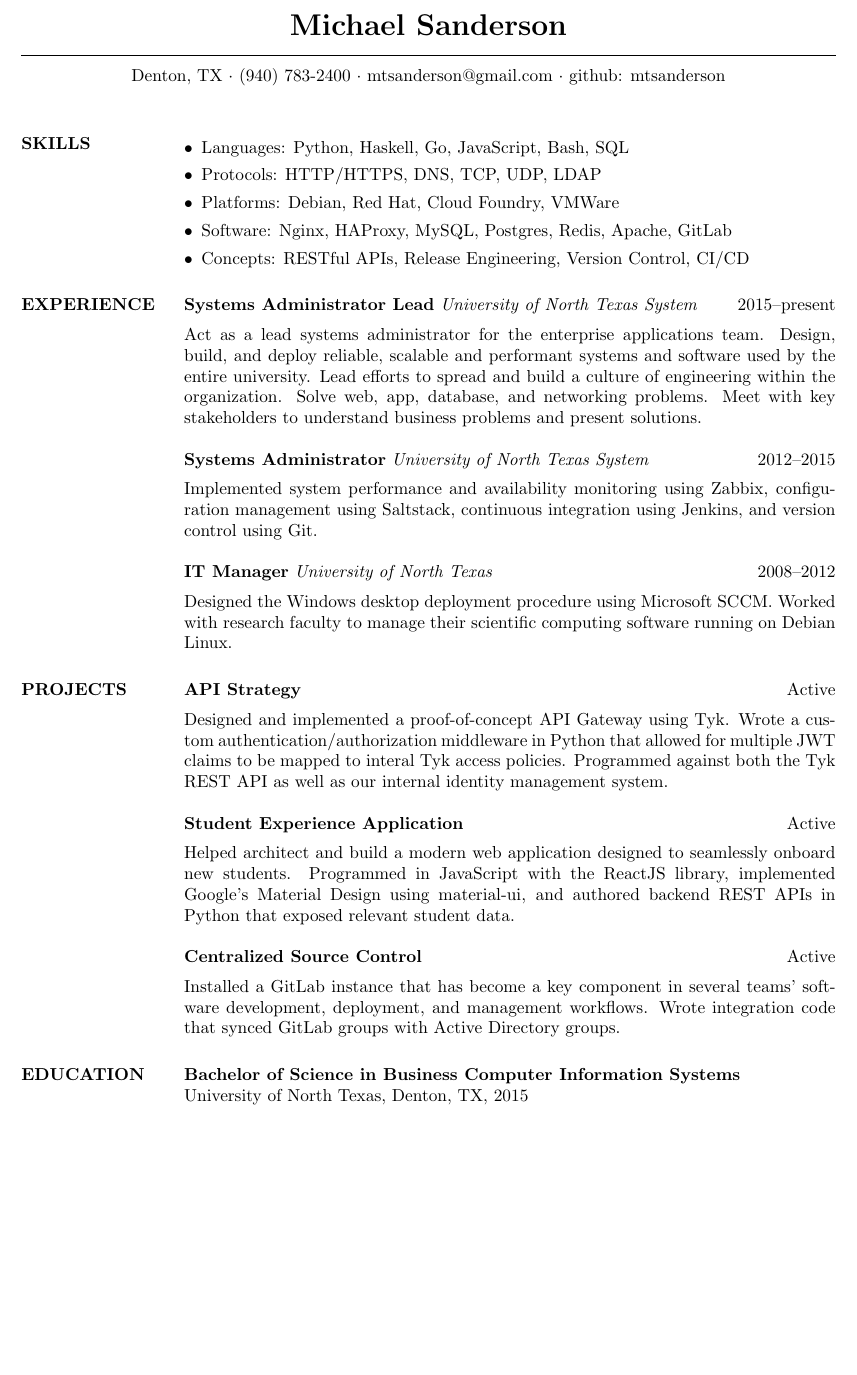
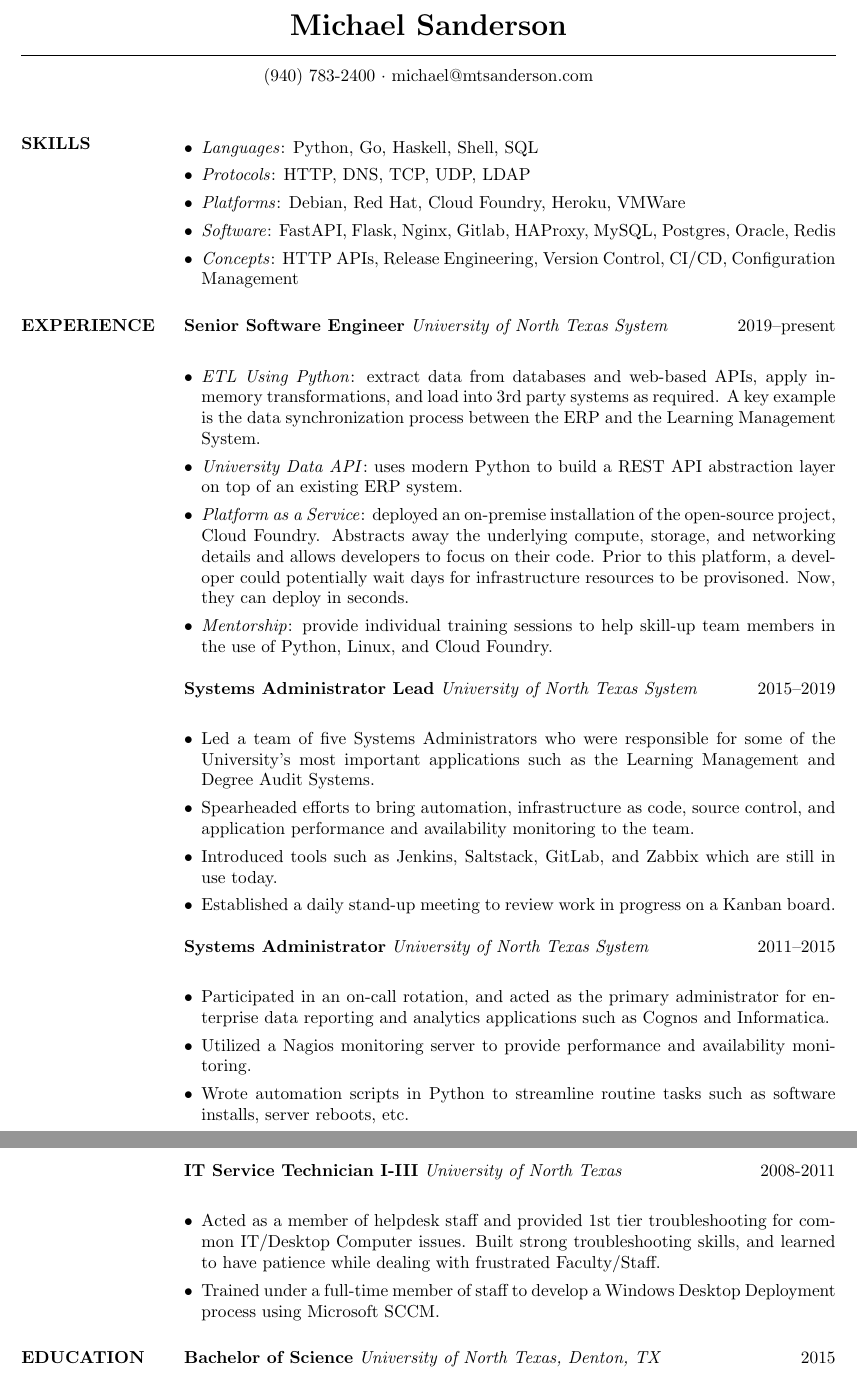
Before and after one commit to mtsanderson/resume, a LaTeX CV (resume.tex): part of the page before the commit and two parts of pages 1 and 2 of 2 after it, the two joined at a grey line, cut so that both start at the same text, the shorter picture padded with empty space. Compiled offline with pdfLaTeX.

Commit message:
Random brainwave to flesh out some content

```diff
--- a/resume.tex
+++ b/resume.tex
@@ -4,38 +4,49 @@
 \begin{document}
 \moveleft.5\hoffset\centerline{\LARGE \bf Michael Sanderson}
 \moveleft\hoffset\vbox{\hrule width\resumewidth height 0.25pt}\smallskip
-\moveleft.5\hoffset\centerline{Denton, TX $\cdot$ (940) 783-2400 $\cdot$ mtsanderson@gmail.com $\cdot$ github: mtsanderson}
+\moveleft.5\hoffset\centerline{(940) 783-2400 $\cdot$ michael@mtsanderson.com}
 
 \begin{resume}
 \section{SKILLS}
 \begin{itemize}[leftmargin=10pt]
-    \item Languages: Python, Haskell, Go, JavaScript, Bash, SQL
-    \item Protocols: HTTP/HTTPS, DNS, TCP, UDP, LDAP
-    \item Platforms: Debian, Red Hat, Cloud Foundry, VMWare
-    \item Software: Nginx, HAProxy, MySQL, Postgres, Redis, Apache, GitLab
-    \item Concepts: RESTful APIs, Release Engineering, Version Control, CI/CD
+    \item \textit{Languages}: Python, Go, Haskell, Shell, SQL
+    \item \textit{Protocols}: HTTP, DNS, TCP, UDP, LDAP
+    \item \textit{Platforms}: Debian, Red Hat, Cloud Foundry, Heroku, VMWare
+    \item \textit{Software}: FastAPI, Flask, Nginx, Gitlab, HAProxy, MySQL, Postgres, Oracle, Redis
+    \item \textit{Concepts}: HTTP APIs, Release Engineering, Version Control, CI/CD, Configuration Management
 \end{itemize}
-
 \section{EXPERIENCE}
-\textbf{Systems Administrator Lead}
-\textit{University of North Texas System} \hfill 2015--present \\ [5pt]
-Act as a lead systems administrator for the enterprise applications team. Design, build, and deploy reliable, scalable and performant systems and software used by the entire university. Lead efforts to spread and build a culture of engineering within the organization. Solve web, app, database, and networking problems. Meet with key stakeholders to understand business problems and present solutions. \\ \\
-\textbf{Systems Administrator}
-\textit{University of North Texas System} \hfill 2012--2015 \\ [5pt]
-Implemented system performance and availability monitoring using Zabbix, configuration management using Saltstack, continuous integration using Jenkins, and version control using Git. \\ \\
-\textbf{IT Manager}
-\textit{University of North Texas} \hfill 2008--2012 \\ [5pt]
-Designed the Windows desktop deployment procedure using Microsoft SCCM. Worked with research faculty to manage their scientific computing software running on Debian Linux.
-\section{PROJECTS}
-\textbf{API Strategy} \hfill Active \\ [5pt]
-Designed and implemented a proof-of-concept API Gateway using Tyk. Wrote a custom authentication/authorization middleware in Python that allowed for multiple JWT claims to be mapped to interal Tyk access policies. Programmed against both the Tyk REST API as well as our internal identity management system. \\ \\
-\textbf{Student Experience Application} \hfill Active \\ [5pt]
-Helped architect and build a modern web application designed to seamlessly onboard new students. Programmed in JavaScript with the ReactJS library, implemented Google's Material Design using material-ui, and authored backend REST APIs in Python that exposed relevant student data. \\ \\
-\textbf{Centralized Source Control} \hfill Active \\ [5pt]
-Installed a GitLab instance that has become a key component in several teams' software development, deployment, and management workflows. Wrote integration code that synced GitLab groups with Active Directory groups.
+    \textbf{Senior Software Engineer}
+    \textit{University of North Texas System} \hfill 2019--present \\ [5pt]
+    \begin{itemize}[leftmargin=10pt]
+        \item \textit{ETL Using Python}: extract data from databases and web-based APIs, apply in-memory transformations, and load into 3rd party systems as required. A key example is the data synchronization process between the ERP and the Learning Management System.
+        \item \textit{University Data API}: uses modern Python to build a REST API abstraction layer on top of an existing ERP system.
+        \item \textit{Platform as a Service}: deployed an on-premise installation of the open-source project, Cloud Foundry. Abstracts away the underlying compute, storage, and networking details and allows developers to focus on their code. Prior to this platform, a developer could potentially wait days for infrastructure resources to be provisoned. Now, they can deploy in seconds.
+        \item \textit{Mentorship}: provide individual training sessions to help skill-up team members in the use of Python, Linux, and Cloud Foundry.
+    \end{itemize}
+    \textbf{Systems Administrator Lead}
+    \textit{University of North Texas System} \hfill 2015--2019 \\ [5pt]
+    \begin{itemize}[leftmargin=10pt]
+        \item Led a team of five Systems Administrators who were responsible for some of the University's most important applications such as the Learning Management and Degree Audit Systems.
+        \item Spearheaded efforts to bring automation, infrastructure as code, source control, and application performance and availability monitoring to the team.
+        \item Introduced tools such as Jenkins, Saltstack, GitLab, and Zabbix which are still in use today.
+        \item Established a daily stand-up meeting to review work in progress on a Kanban board.
+    \end{itemize}
+    \textbf{Systems Administrator}
+    \textit{University of North Texas System} \hfill 2011--2015 \\ [5pt]
+    \begin{itemize}[leftmargin=10pt]
+        \item Participated in an on-call rotation, and acted as the primary administrator for enterprise data reporting and analytics applications such as Cognos and Informatica.
+        \item Utilized a Nagios monitoring server to provide performance and availability monitoring.
+        \item Wrote automation scripts in Python to streamline routine tasks such as software installs, server reboots, etc.
+    \end{itemize}
+    \textbf{IT Service Technician I-III}
+    \textit{University of North Texas} \hfill 2008-2011 \\ [5pt]
+    \begin{itemize}[leftmargin=10pt]
+        \item Acted as a member of helpdesk staff and provided 1st tier troubleshooting for common IT/Desktop Computer issues. Built strong troubleshooting skills, and learned to have patience while dealing with frustrated Faculty/Staff.
+        \item Trained under a full-time member of staff to develop a Windows Desktop Deployment process using Microsoft SCCM.
+    \end{itemize}
 \section{EDUCATION}
-\textbf{Bachelor of Science in Business Computer Information Systems} \\
-University of North Texas, Denton, TX, 2015 \\
-
+    \textbf{Bachelor of Science}
+    \textit{University of North Texas, Denton, TX} \hfill 2015 \\ [5pt]
 \end{resume}
 \end{document}
```
Also changed, not shown: resume.tex (2 more changed lines).
